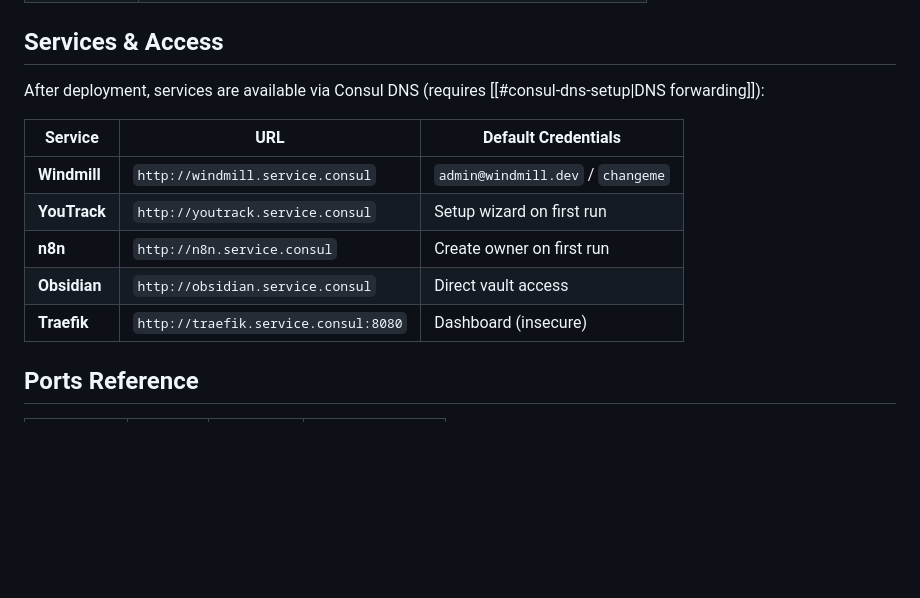
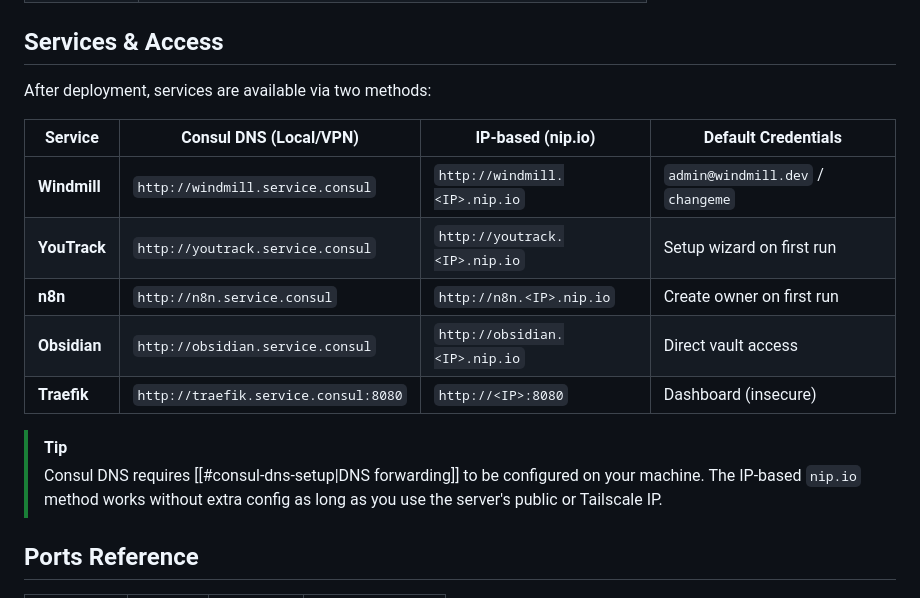
Before and after one commit to simik394/osobni_wf, a Markdown page: infrastruct/nomad_stack/README.md, the part around the change. GitHub-like rendering; blank space fills up the shorter version.

Commit message:
docs: include both Consul DNS and IP-based access options in README

```diff
--- a/infrastruct/nomad_stack/README.md
+++ b/infrastruct/nomad_stack/README.md
@@ -52,15 +52,18 @@ graph TB
 
 ## Services & Access
 
-After deployment, services are available via Consul DNS (requires [[#consul-dns-setup|DNS forwarding]]):
+After deployment, services are available via two methods:
 
-| Service | URL | Default Credentials |
-|---------|-----|---------------------|
-| **Windmill** | `http://windmill.service.consul` | `admin@windmill.dev` / `changeme` |
-| **YouTrack** | `http://youtrack.service.consul` | Setup wizard on first run |
-| **n8n** | `http://n8n.service.consul` | Create owner on first run |
-| **Obsidian** | `http://obsidian.service.consul` | Direct vault access |
-| **Traefik** | `http://traefik.service.consul:8080` | Dashboard (insecure) |
+| Service | Consul DNS (Local/VPN) | IP-based (nip.io) | Default Credentials |
+|---------|------------------------|-------------------|---------------------|
+| **Windmill** | `http://windmill.service.consul` | `http://windmill.<IP>.nip.io` | `admin@windmill.dev` / `changeme` |
+| **YouTrack** | `http://youtrack.service.consul` | `http://youtrack.<IP>.nip.io` | Setup wizard on first run |
+| **n8n** | `http://n8n.service.consul` | `http://n8n.<IP>.nip.io` | Create owner on first run |
+| **Obsidian** | `http://obsidian.service.consul` | `http://obsidian.<IP>.nip.io` | Direct vault access |
+| **Traefik** | `http://traefik.service.consul:8080` | `http://<IP>:8080` | Dashboard (insecure) |
+
+> [!TIP]
+> Consul DNS requires [[#consul-dns-setup|DNS forwarding]] to be configured on your machine. The IP-based `nip.io` method works without extra config as long as you use the server's public or Tailscale IP.
 
 ## Ports Reference
 
```
